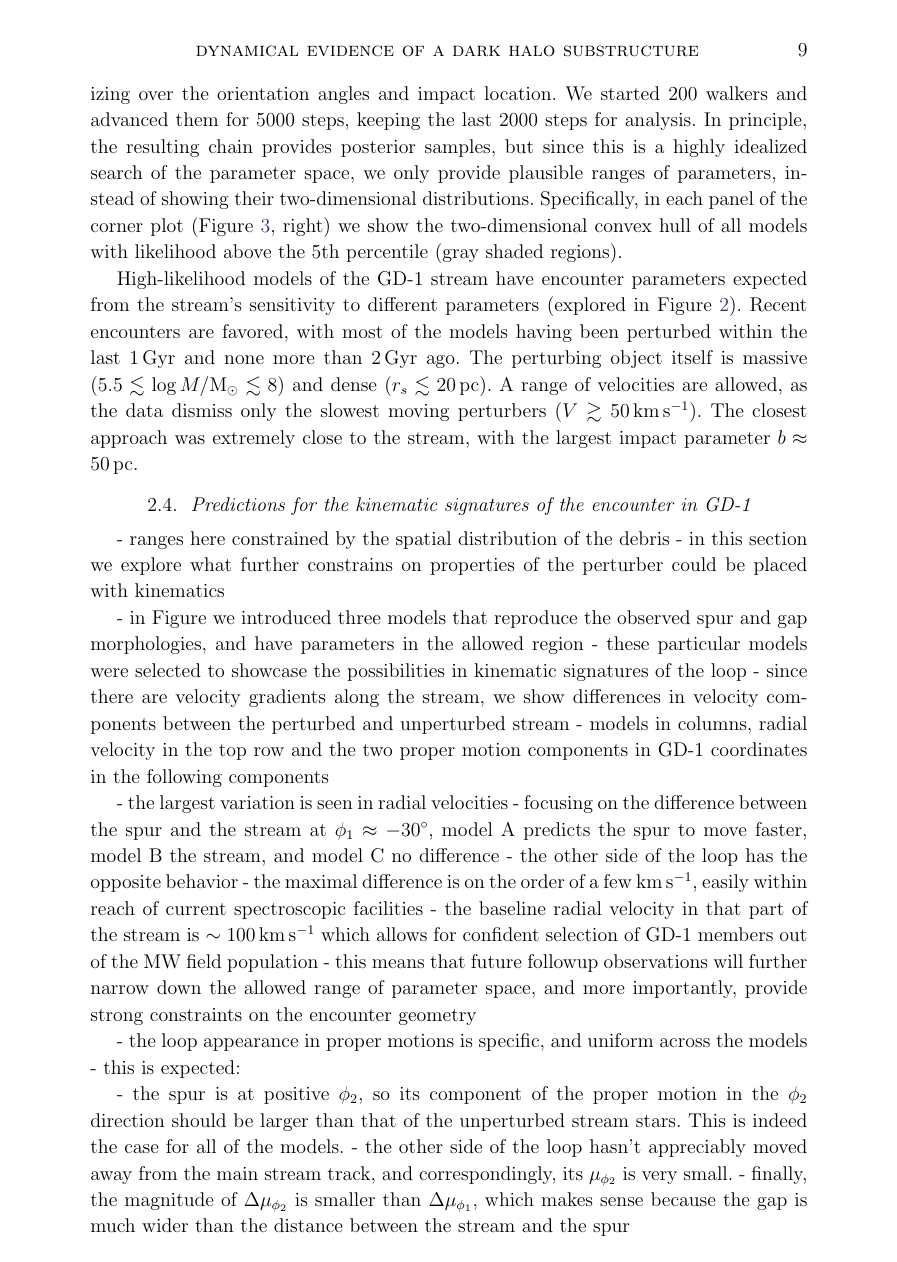
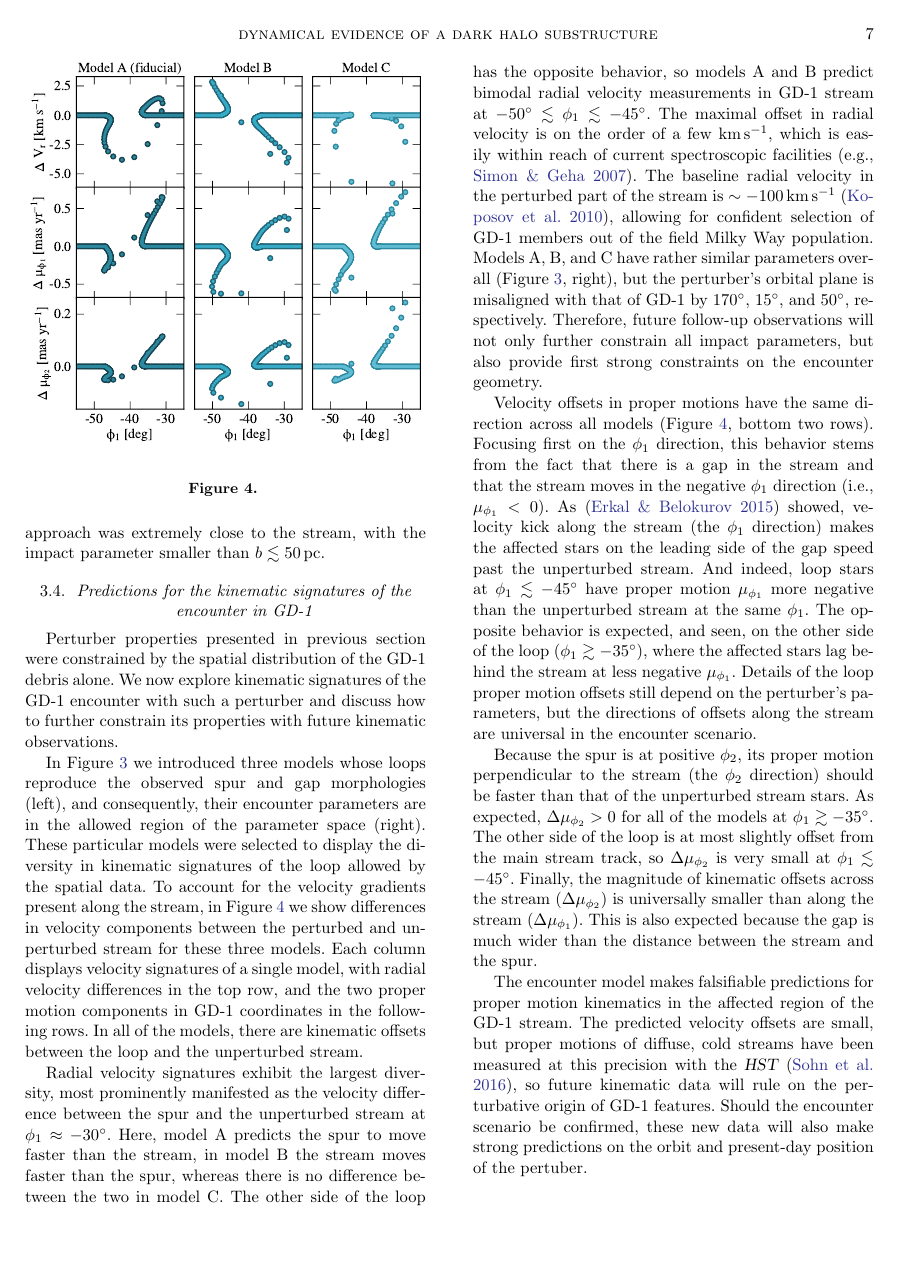
Before and after one commit to abonaca/gd1_spur, a LaTeX paper (paper/spur.tex): page 9 of 12 before the commit and page 7 of 9 after it. Compiled offline with pdfLaTeX.

Commit message:
sec: predictions

```diff
--- a/paper/spur.tex
+++ b/paper/spur.tex
@@ -3,7 +3,7 @@
 % Misc. notes:
 % - On model comparison figure: stuff <-60 deg more affected by gaia scan pattern, mass-loss history and stellar pop variation, disk contamination
 
-\documentclass[12pt, modern]{aastex62}
+\documentclass[twocolumn]{aastex62}
 
 \addtolength{\topmargin}{-0.25in}
 \addtolength{\textheight}{0.50in}
@@ -13,6 +13,7 @@
 \newcommand{\package}[1]{\textsl{#1}}
 \newcommand{\Gaia}{\textsl{Gaia}}
 \newcommand{\gaia}{\textsl{Gaia}}
+\newcommand{\hst}{\textsl{HST}}
 \newcommand{\articlename}{\textsl{Letter}}
 \newcommand{\sectionname}{Section}
 \newcommand{\lcdm}{\acronym{$\Lambda$CDM}}
@@ -299,39 +302,48 @@ High-likelihood models of the GD-1 stream have encounter parameters expected fro
 Recent encounters are favored, with most of the models having been perturbed within the last 1\,Gyr and none more than 2\,Gyr ago.
 The perturbing object itself is massive ($5.5\lesssim\log M/\rm M_\odot\lesssim8$) and dense ($r_s\lesssim20\,\rm pc$).
 A range of velocities are allowed, as the data dismiss only the slowest moving perturbers ($V\gtrsim50\,\rm km\,s^{-1}$).
-The closest approach was extremely close to the stream, with the largest impact parameter $b\approx50\rm\,pc$.
+The closest approach was extremely close to the stream, with the impact parameter smaller than $b\lesssim50\rm\,pc$.
 
 
 \subsection{Predictions for the kinematic signatures of the encounter in GD-1}
-- ranges here constrained by the spatial distribution of the debris
-- in this section we explore what further constrains on properties of the perturber could be placed with kinematics
+Perturber properties presented in previous section were constrained by the spatial distribution of the GD-1 debris alone.
+We now explore kinematic signatures of the GD-1 encounter with such a perturber and discuss how to further constrain its properties with future kinematic observations.
 
 \begin{figure}
 \begin{center}
-\includegraphics[width=\textwidth]{kinematic_predictions.pdf}
+\includegraphics[width=\columnwidth]{kinematic_predictions.pdf}
 \end{center}
 \caption{}
 \label{fig:predictions}
 \end{figure}
 
-- in Figure we introduced three models that reproduce the observed spur and gap morphologies, and have parameters in the allowed region
-% As expected from the good match of their spur and gap profiles to the observed ones, models A, B and C have parameters within the region allowed by the data (marked with stars, circles and squares, respectively, on all panels of the corner plot).
-- these particular models were selected to showcase the possibilities in kinematic signatures of the loop
-- since there are velocity gradients along the stream, we show differences in velocity components between the perturbed and unperturbed stream
-- models in columns, radial velocity in the top row and the two proper motion components in GD-1 coordinates in the following components
+In Figure~\ref{fig:corner} we introduced three models whose loops reproduce the observed spur and gap morphologies (left), and consequently, their encounter parameters are in the allowed region of the parameter space (right).
+These particular models were selected to display the diversity in kinematic signatures of the loop allowed by the spatial data.
+To account for the velocity gradients present along the stream, in Figure~\ref{fig:predictions} we show differences in velocity components between the perturbed and unperturbed stream for these three models.
+Each column displays velocity signatures of a single model, with radial velocity differences in the top row, and the two proper motion components in GD-1 coordinates in the following rows.
+In all of the models, there are kinematic offsets between the loop and the unperturbed stream.
 
-- the largest variation is seen in radial velocities
-- focusing on the difference between the spur and the stream at $\phi_1\approx-30^\circ$, model A predicts the spur to move faster, model B the stream, and model C no difference
-- the other side of the loop has the opposite behavior
-- the maximal difference is on the order of a few km\,s$^{-1}$, easily within reach of current spectroscopic facilities
-- the baseline radial velocity in that part of the stream is $\sim100\,\rm km\,s^{-1}$ which allows for confident selection of GD-1 members out of the MW field population
-- this means that future followup observations will further narrow down the allowed range of parameter space, and more importantly, provide strong constraints on the encounter geometry
+Radial velocity signatures exhibit the largest diversity, most prominently manifested as the velocity difference between the spur and the unperturbed stream at $\phi_1\approx-30^\circ$.
+Here, model A predicts the spur to move faster than the stream, in model B the stream moves faster than the spur, whereas there is no difference between the two in model C.
+The other side of the loop has the opposite behavior, so models A and B predict bimodal radial velocity measurements in GD-1 stream at $-50^\circ\lesssim\phi_1\lesssim-45^\circ$.
+The maximal offset in radial velocity is on the order of a few km\,s$^{-1}$, which is easily within reach of current spectroscopic facilities \citep[e.g.,][]{sg2007}.
+The baseline radial velocity in the perturbed part of the stream is $\sim-100\,\rm km\,s^{-1}$ \citep{koposov2010}, allowing for confident selection of GD-1 members out of the field Milky Way population.
+Models A, B, and C have rather similar parameters overall (Figure~\ref{fig:corner}, right), but the perturber's orbital plane is misaligned with that of GD-1 by $170^\circ$, $15^\circ$, and $50^\circ$, respectively.
+Therefore, future follow-up observations will not only further constrain all impact parameters, but also provide first strong constraints on the encounter geometry.
 
-- the loop appearance in proper motions is specific, and uniform across the models
-- this is expected:
+Velocity offsets in proper motions have the same direction across all models (Figure~\ref{fig:predictions}, bottom two rows).
+Focusing first on the $\phi_1$ direction, this behavior stems from the fact that there is a gap in the stream and that the stream moves in the negative $\phi_1$ direction (i.e., $\mu_{\phi_1}<0$).
+As \citep{eb2015} showed, velocity kick along the stream (the $\phi_1$ direction) makes the affected stars on the leading side of the gap speed past the unperturbed stream.
+And indeed, loop stars at $\phi_1\lesssim-45^\circ$ have proper motion $\mu_{\phi_1}$ more negative than the unperturbed stream at the same $\phi_1$.
+The opposite behavior is expected, and seen, on the other side of the loop ($\phi_1\gtrsim-35^\circ$), where the affected stars lag behind the stream at less negative $\mu_{\phi_1}$.
+Details of the loop proper motion offsets still depend on the perturber's parameters, but the directions of offsets along the stream are universal in the encounter scenario.
 
-- the spur is at positive $\phi_2$, so its component of the proper motion in the $\phi_2$ direction should be larger than that of the unperturbed stream stars.
-This is indeed the case for all of the models.
-- the other side of the loop hasn't appreciably moved away from the main stream track, and correspondingly, its $\mu_{\phi_2}$ is very small.
-- finally, the magnitude of $\Delta\mu_{\phi_2}$ is smaller than $\Delta\mu_{\phi_1}$, which makes sense because the gap is much wider than the distance between the stream and the spur
+Because the spur is at positive $\phi_2$, its proper motion perpendicular to the stream (the $\phi_2$ direction) should be faster than that of the unperturbed stream stars.
+As expected, $\Delta\mu_{\phi_2}>0$ for all of the models at $\phi_1\gtrsim-35^\circ$.
+The other side of the loop is at most slightly offset from the main stream track, so $\Delta\mu_{\phi_2}$ is very small at $\phi_1\lesssim-45^\circ$.
+Finally, the magnitude of kinematic offsets across the stream ($\Delta\mu_{\phi_2}$) is universally smaller than along the stream ($\Delta\mu_{\phi_1}$).
+This is also expected because the gap is much wider than the distance between the stream and the spur.
 
+The encounter model makes falsifiable predictions for proper motion kinematics in the affected region of the GD-1 stream.
+The predicted velocity offsets are small, but proper motions of diffuse, cold streams have been measured at this precision with the \hst\ \citep{sohn2016}, so future kinematic data will rule on the perturbative origin of GD-1 features.
+Should the encounter scenario be confirmed, these new data will also make strong predictions on the orbit and present-day position of the pertuber.
```
Also changed, not shown: paper/spur.bib (+35 -0 lines), paper/kinematic_predictions.pdf (added), paper/spur.tex (65 more changed lines).
